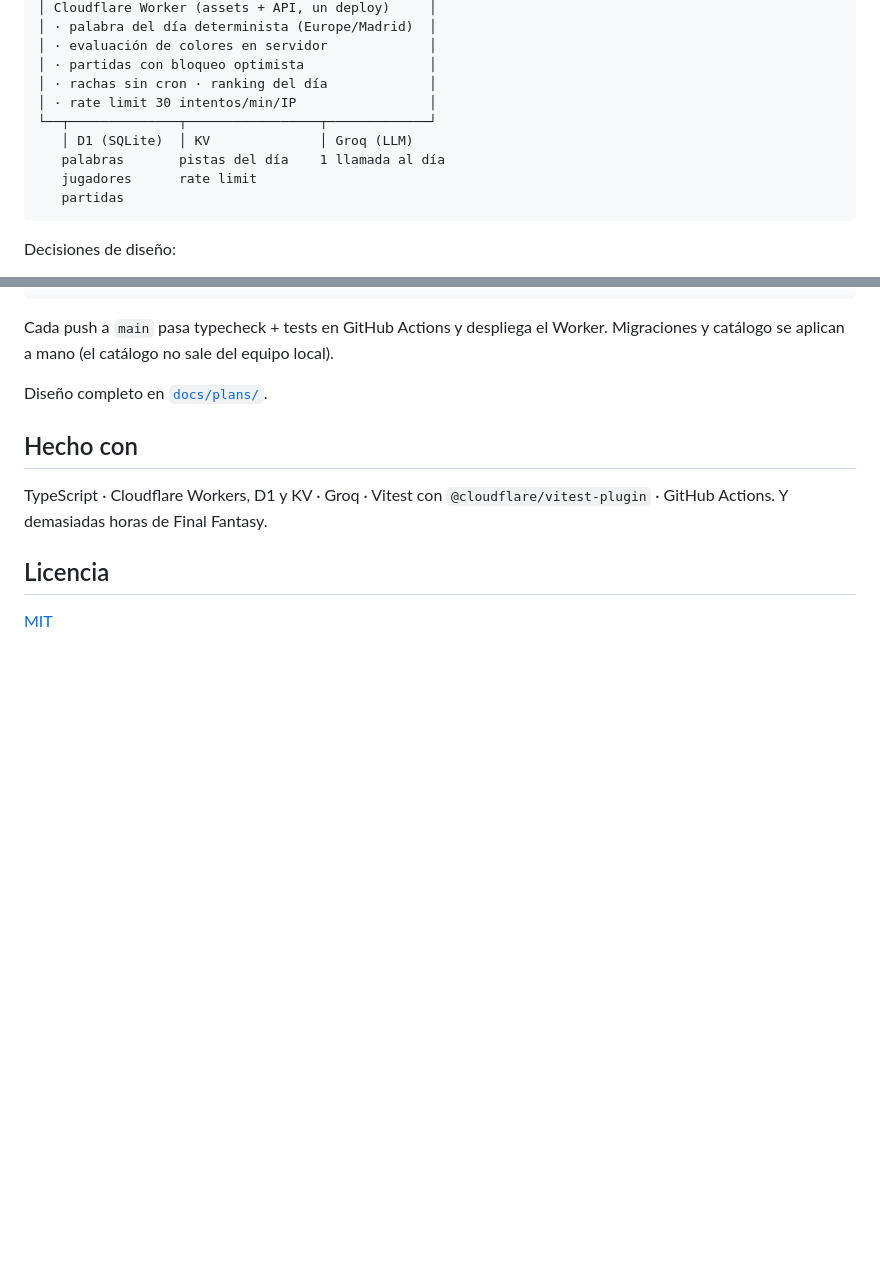
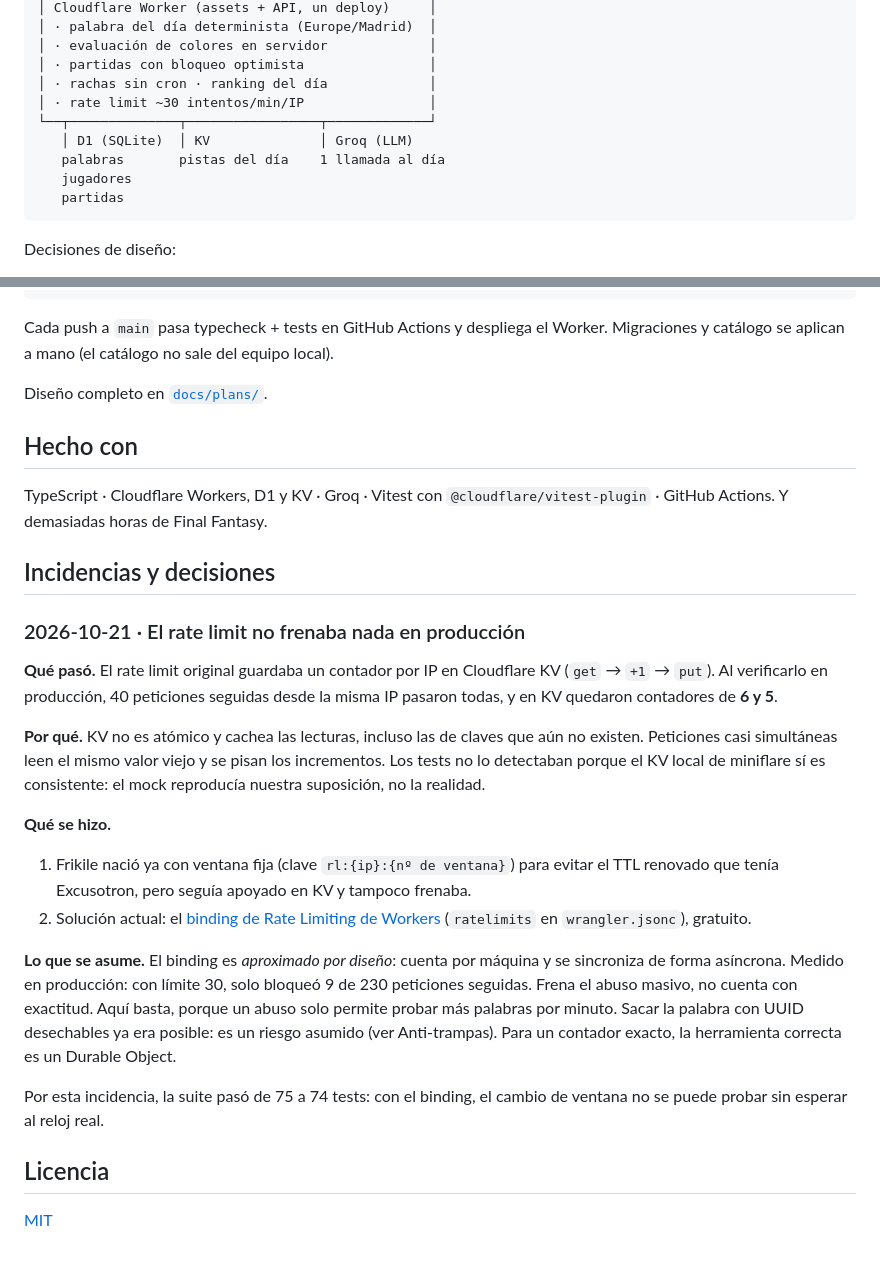
Before and after one commit to Ogires/frikile, a Markdown page: README.md, 2 parts joined by grey strips. GitHub-like rendering; blank space fills up the shorter version.

Commit message:
docs: README al día con el rate limit y sección de incidencias
Documenta el bug de KV encontrado en producción, su medición y lo que se asume.

Co-Authored-By: Claude Opus 5.5 <noreply@anthropic.com>

````diff
--- a/README.md
+++ b/README.md
@@ -33,11 +33,11 @@ El Wordle de las palabras frikis: una palabra al día, igual para todo el mundo,
 │ · evaluación de colores en servidor             │
 │ · partidas con bloqueo optimista                │
 │ · rachas sin cron · ranking del día             │
-│ · rate limit 30 intentos/min/IP                 │
+│ · rate limit ~30 intentos/min/IP                │
 └──┬──────────────┬─────────────────┬─────────────┘
    │ D1 (SQLite)  │ KV              │ Groq (LLM)
    palabras       pistas del día    1 llamada al día
-   jugadores      rate limit
+   jugadores
    partidas
 ```
 
@@ -108,6 +108,22 @@ Diseño completo en [`docs/plans/`](docs/plans/).
 
 TypeScript · Cloudflare Workers, D1 y KV · Groq · Vitest con `@cloudflare/vitest-plugin` · GitHub Actions. Y demasiadas horas de Final Fantasy.
 
+## Incidencias y decisiones
+
+### 2026-10-21 · El rate limit no frenaba nada en producción
+
+**Qué pasó.** El rate limit original guardaba un contador por IP en Cloudflare KV (`get` → `+1` → `put`). Al verificarlo en producción, 40 peticiones seguidas desde la misma IP pasaron todas, y en KV quedaron contadores de **6 y 5**.
+
+**Por qué.** KV no es atómico y cachea las lecturas, incluso las de claves que aún no existen. Peticiones casi simultáneas leen el mismo valor viejo y se pisan los incrementos. Los tests no lo detectaban porque el KV local de miniflare sí es consistente: el mock reproducía nuestra suposición, no la realidad.
+
+**Qué se hizo.**
+1. Frikile nació ya con ventana fija (clave `rl:{ip}:{nº de ventana}`) para evitar el TTL renovado que tenía Excusotron, pero seguía apoyado en KV y tampoco frenaba.
+2. Solución actual: el [binding de Rate Limiting de Workers](https://developers.cloudflare.com/workers/runtime-apis/bindings/rate-limit/) (`ratelimits` en `wrangler.jsonc`), gratuito.
+
+**Lo que se asume.** El binding es *aproximado por diseño*: cuenta por máquina y se sincroniza de forma asíncrona. Medido en producción: con límite 30, solo bloqueó 9 de 230 peticiones seguidas. Frena el abuso masivo, no cuenta con exactitud. Aquí basta, porque un abuso solo permite probar más palabras por minuto. Sacar la palabra con UUID desechables ya era posible: es un riesgo asumido (ver Anti-trampas). Para un contador exacto, la herramienta correcta es un Durable Object.
+
+Por esta incidencia, la suite pasó de 75 a 74 tests: con el binding, el cambio de ventana no se puede probar sin esperar al reloj real.
+
 ## Licencia
 
 [MIT](LICENSE)
````
